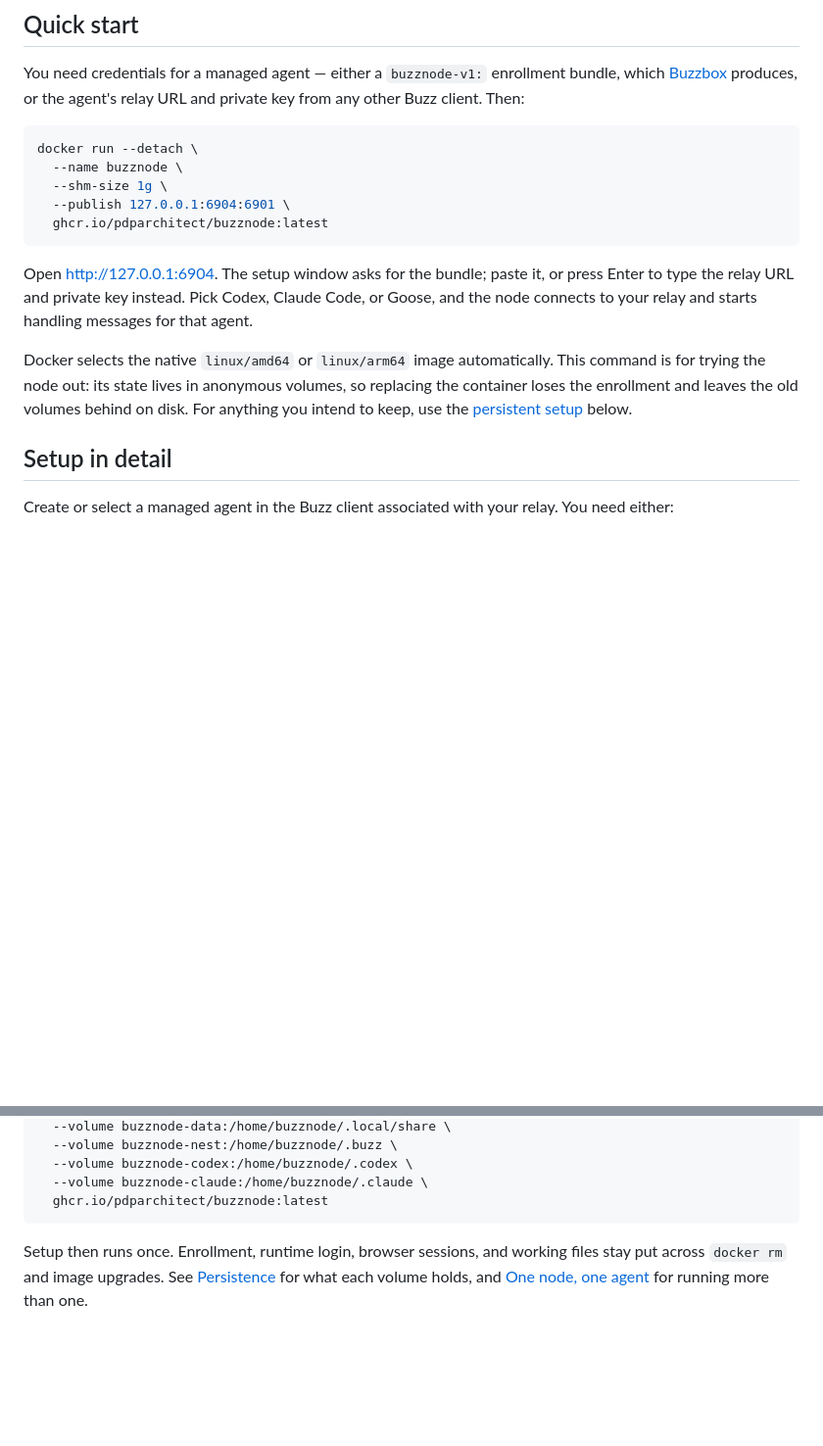
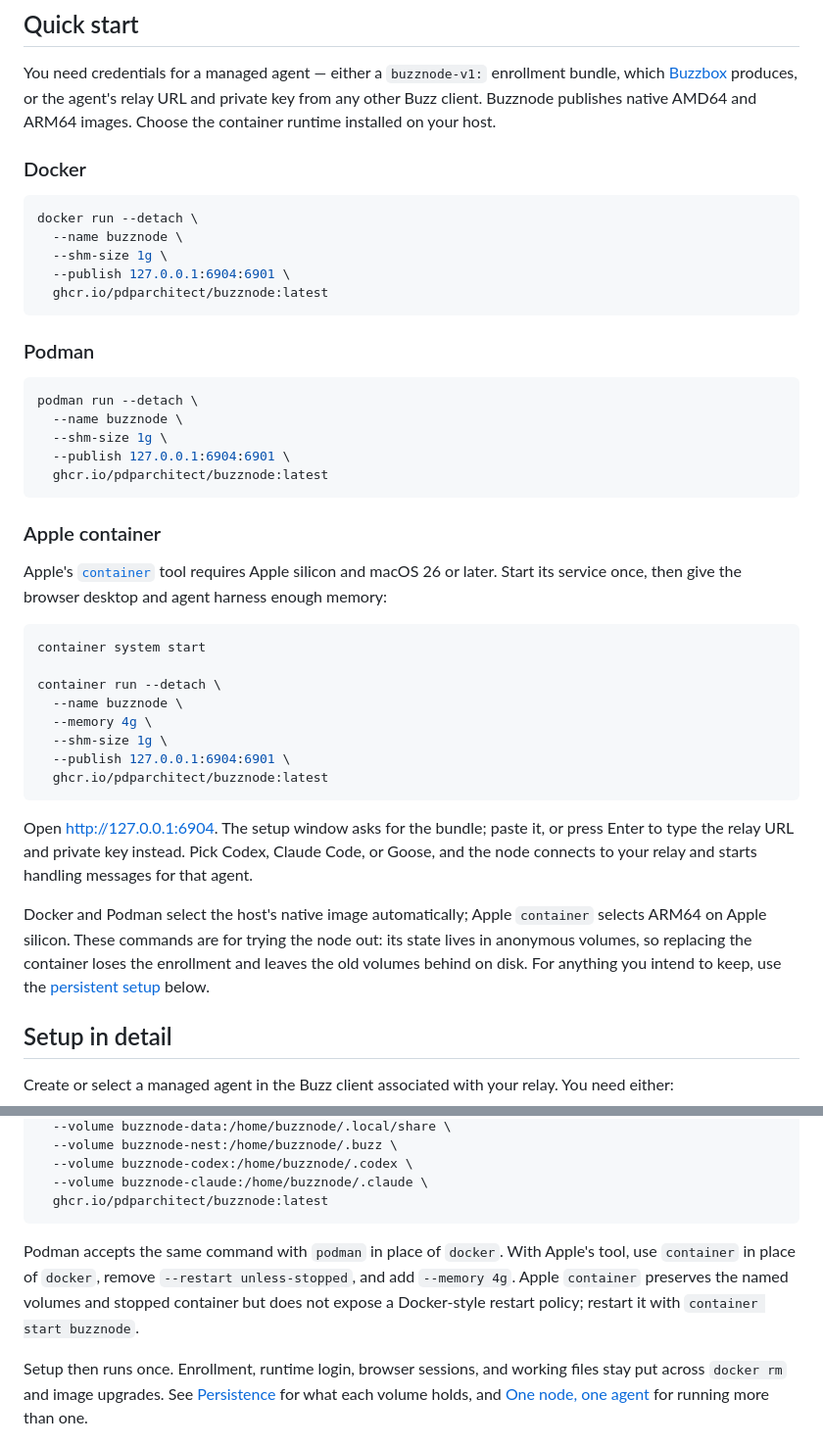
Before and after one commit to pdparchitect/buzznode, a Markdown page: README.md, 2 parts joined by grey strips. Shown at 98% size. Rendered like a GitHub page; blank space fills up the shorter version.

Commit message:
- docs: enhance README.md with instructions for Podman and Apple container setups

````diff
--- a/README.md
+++ b/README.md
@@ -26,11 +26,42 @@ runtime login, and long-lived state.
 
 You need credentials for a managed agent — either a `buzznode-v1:` enrollment
 bundle, which [Buzzbox](https://github.com/pdparchitect/buzzbox) produces, or
-the agent's relay URL and private key from any other Buzz client. Then:
+the agent's relay URL and private key from any other Buzz client. Buzznode
+publishes native AMD64 and ARM64 images. Choose the container runtime installed
+on your host.
+
+### Docker
 
 ```bash
 docker run --detach \
   --name buzznode \
+  --shm-size 1g \
+  --publish 127.0.0.1:6904:6901 \
+  ghcr.io/pdparchitect/buzznode:latest
+```
+
+### Podman
+
+```bash
+podman run --detach \
+  --name buzznode \
+  --shm-size 1g \
+  --publish 127.0.0.1:6904:6901 \
+  ghcr.io/pdparchitect/buzznode:latest
+```
+
+### Apple container
+
+Apple's [`container`](https://github.com/apple/container) tool requires Apple
+silicon and macOS 26 or later. Start its service once, then give the browser
+desktop and agent harness enough memory:
+
+```bash
+container system start
+
+container run --detach \
+  --name buzznode \
+  --memory 4g \
   --shm-size 1g \
   --publish 127.0.0.1:6904:6901 \
   ghcr.io/pdparchitect/buzznode:latest
@@ -41,10 +72,11 @@ press Enter to type the relay URL and private key instead. Pick Codex, Claude
 Code, or Goose, and the node connects to your relay and starts handling messages
 for that agent.
 
-Docker selects the native `linux/amd64` or `linux/arm64` image automatically.
-This command is for trying the node out: its state lives in anonymous volumes,
-so replacing the container loses the enrollment and leaves the old volumes
-behind on disk. For anything you intend to keep, use the
+Docker and Podman select the host's native image automatically; Apple
+`container` selects ARM64 on Apple silicon. These commands are for trying the
+node out: its state lives in anonymous volumes, so replacing the container
+loses the enrollment and leaves the old volumes behind on disk. For anything
+you intend to keep, use the
 [persistent setup](#persistent-setup) below.
 
 ## Setup in detail
@@ -116,6 +148,12 @@ docker run --detach \
   --volume buzznode-claude:/home/buzznode/.claude \
   ghcr.io/pdparchitect/buzznode:latest
 ```
+
+Podman accepts the same command with `podman` in place of `docker`. With
+Apple's tool, use `container` in place of `docker`, remove
+`--restart unless-stopped`, and add `--memory 4g`. Apple `container` preserves
+the named volumes and stopped container but does not expose a Docker-style
+restart policy; restart it with `container start buzznode`.
 
 Setup then runs once. Enrollment, runtime login, browser sessions, and working
 files stay put across `docker rm` and image upgrades. See
````
